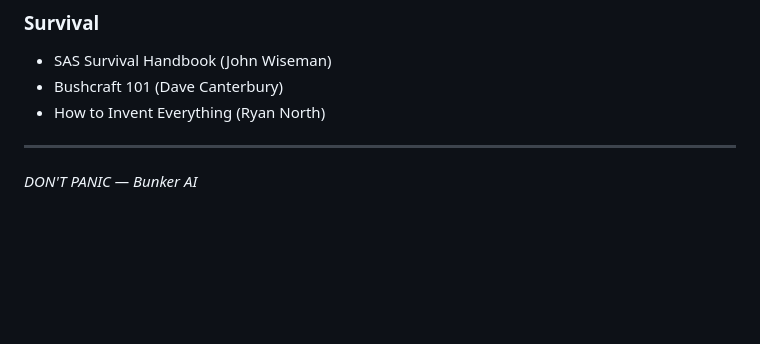
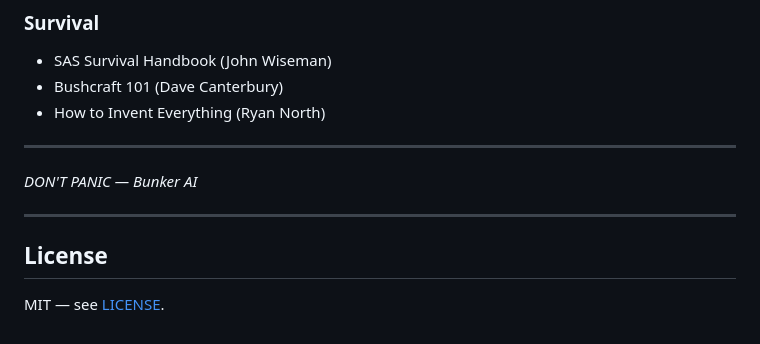
Before and after one commit to douglaspriester/bunkerAI, a Markdown page: README.md, the part around one of its changes. GitHub-like rendering; blank space fills up the shorter version.

Commit message:
Link landing page, changelog, and LICENSE in READMEs

```diff
--- a/README.md
+++ b/README.md
@@ -214,3 +214,9 @@ bunkerAI/
 ---
 
 *DON'T PANIC — Bunker AI*
+
+---
+
+## License
+
+MIT — see [LICENSE](LICENSE).
```
Also changed, not shown: other parts of README.md (+1 -1 lines), README.pt-BR.md (+6 -0 lines).
